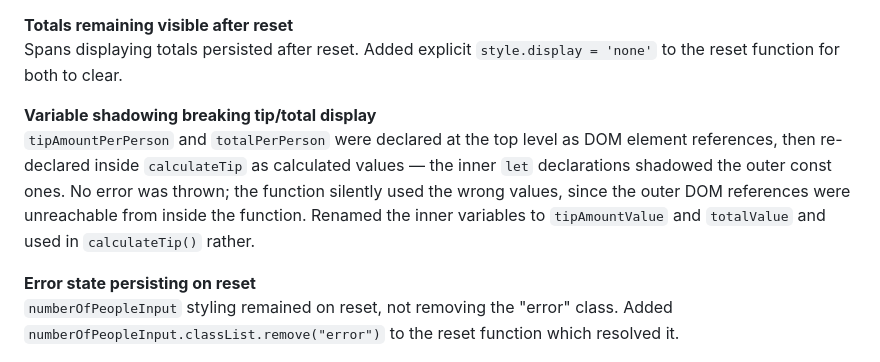
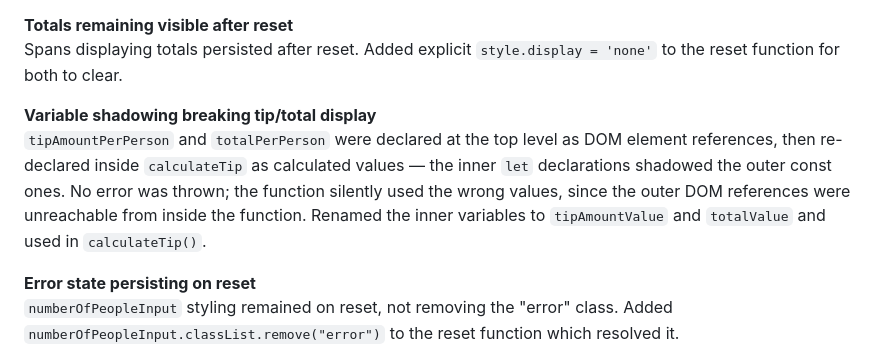
Before and after one commit to i000o/tip-calculator-app, a Markdown page: README.md, the part around one of its changes. Drawn GitHub-style.

```diff
--- a/README.md
+++ b/README.md
@@ -48,7 +48,7 @@ The previously selected radio button remained checked after reset. Used console
 Spans displaying totals persisted after reset. Added explicit `style.display = 'none'` to the reset function for both to clear.
 
 **Variable shadowing breaking tip/total display**
-`tipAmountPerPerson` and `totalPerPerson` were declared at the top level as DOM element references, then re-declared inside `calculateTip` as calculated values — the inner `let` declarations shadowed the outer const ones. No error was thrown; the function silently used the wrong values, since the outer DOM references were unreachable from inside the function. Renamed the inner variables to `tipAmountValue` and `totalValue` and used in `calculateTip()` rather.
+`tipAmountPerPerson` and `totalPerPerson` were declared at the top level as DOM element references, then re-declared inside `calculateTip` as calculated values — the inner `let` declarations shadowed the outer const ones. No error was thrown; the function silently used the wrong values, since the outer DOM references were unreachable from inside the function. Renamed the inner variables to `tipAmountValue` and `totalValue` and used in `calculateTip()`.
 
 **Error state persisting on reset**
 `numberOfPeopleInput` styling remained on reset, not removing the "error" class. Added `numberOfPeopleInput.classList.remove("error")` to the reset function which resolved it.
```
Also changed, not shown: other parts of README.md (+1 -1 lines).
